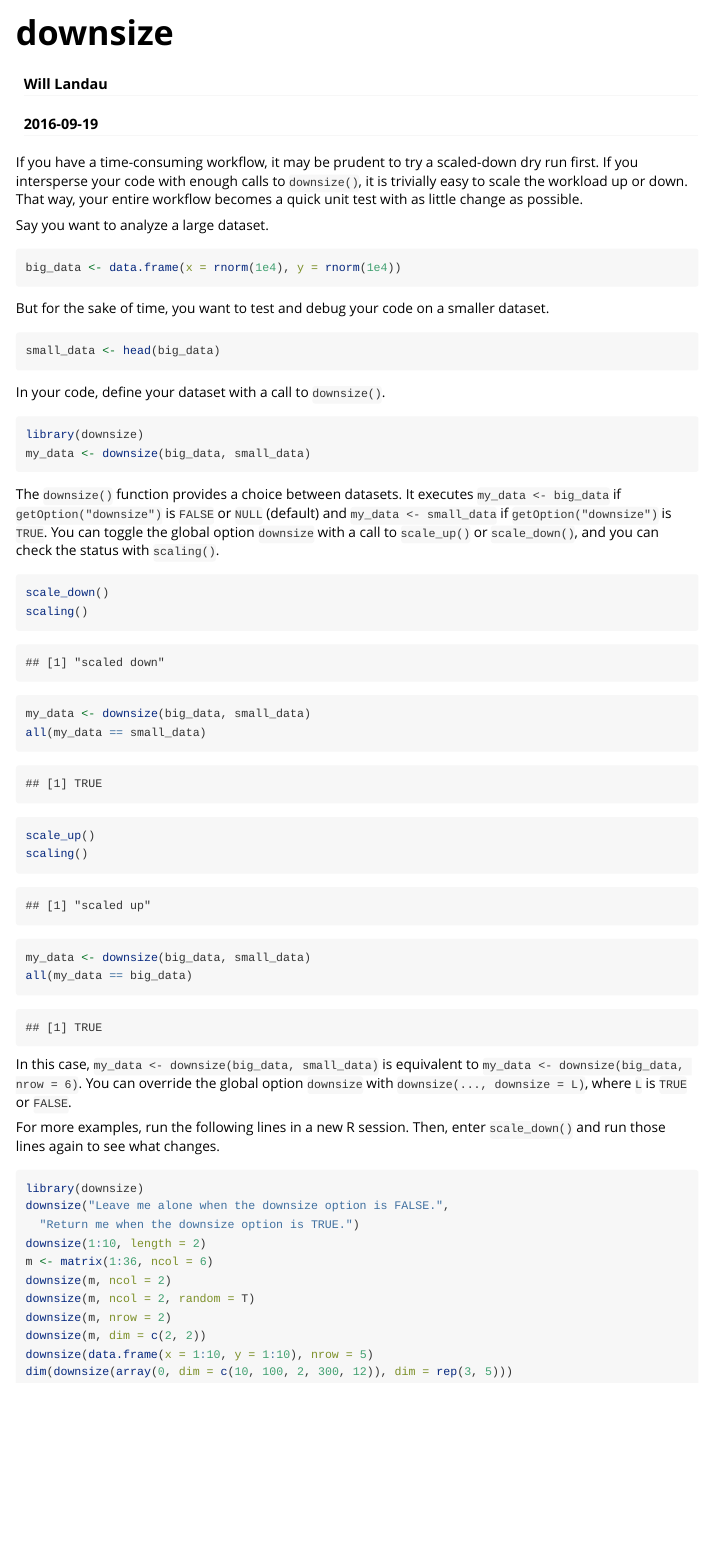
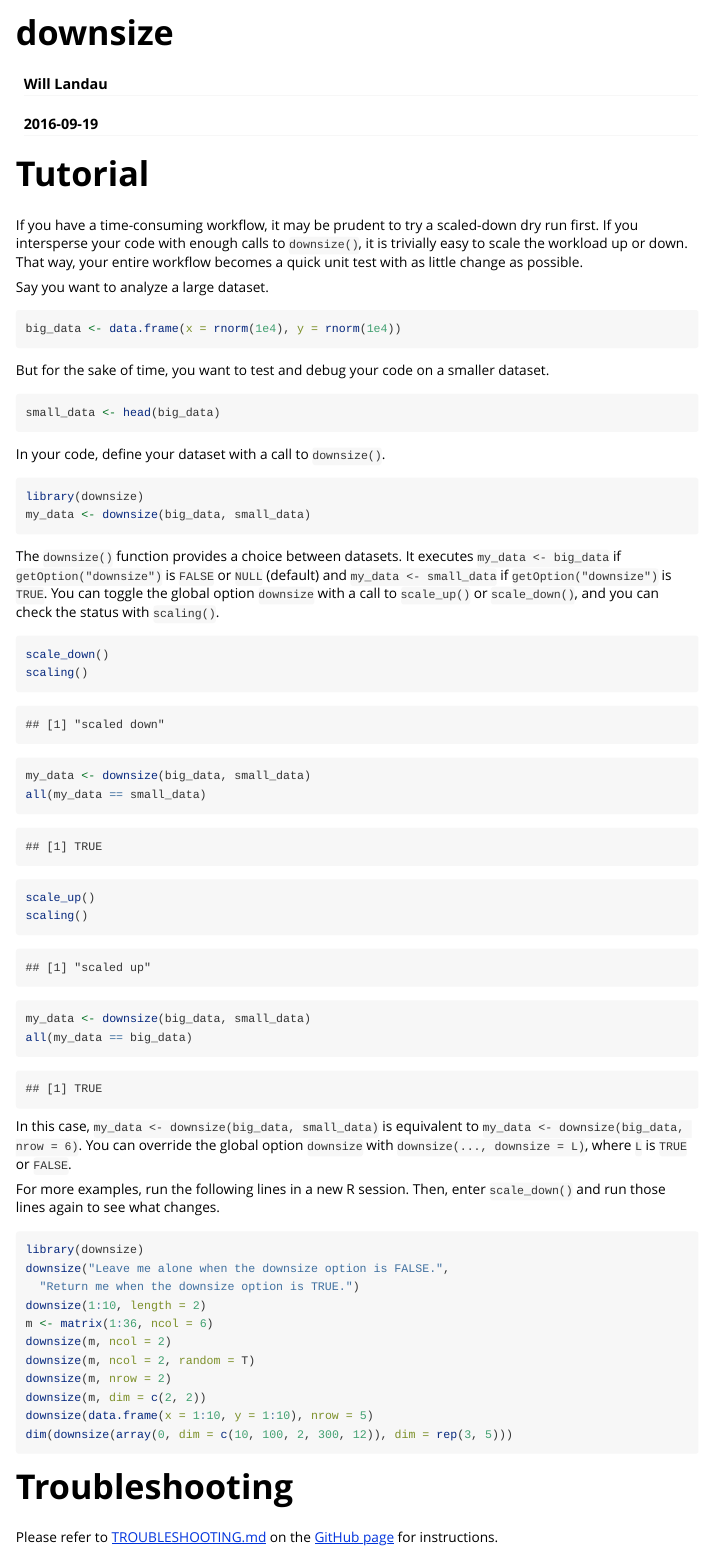
Before and after one commit to wlandau/downsize, an R Markdown document (vignettes/downsize.Rmd): the page in a window 1100 px wide, from its top. Rendered offline with R 4.5, knitr and Pandoc, with nearby package versions; code that draws random numbers runs with fixed seeds of ours.

Commit message:
Avoid redundancy in docs

````diff
--- /dev/null
+++ b/TROUBLESHOOTING.md
@@ -0,0 +1,3 @@
+# Troubleshooting
+
+If you encounter problems, please read the [`downsize` issues](https://github.com/wlandau/downsize/issues) first. Please submit bugs and questions as [`downsize` issues](https://github.com/wlandau/downsize/issues).
--- a/vignettes/downsize.Rmd
+++ b/vignettes/downsize.Rmd
@@ -8,6 +8,8 @@
   %\VignetteEngine{knitr::rmarkdown}
   \usepackage[utf8]{inputenc}
 ---
+
+# Tutorial
 
 If you have a time-consuming workflow, it may be prudent to try a scaled-down
 dry run first. If you intersperse your code with enough calls to `downsize()`,
@@ -65,3 +67,7 @@
 downsize(data.frame(x = 1:10, y = 1:10), nrow = 5)
 dim(downsize(array(0, dim = c(10, 100, 2, 300, 12)), dim = rep(3, 5)))
 ```
+
+# Troubleshooting
+
+Please refer to [TROUBLESHOOTING.md](https://github.com/wlandau/downsize/blob/master/TROUBLESHOOTING.md) on the [GitHub page](https://github.com/wlandau/downsize) for instructions.
````
Also changed, not shown: README.md.
